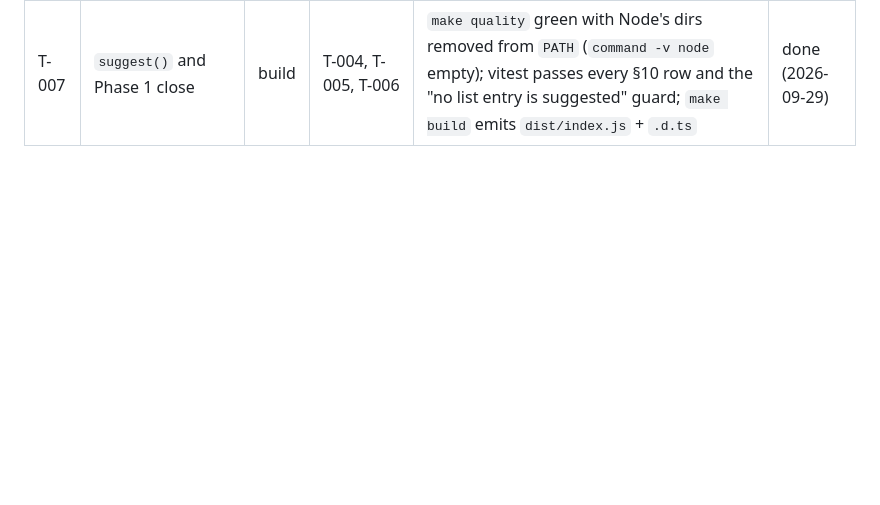
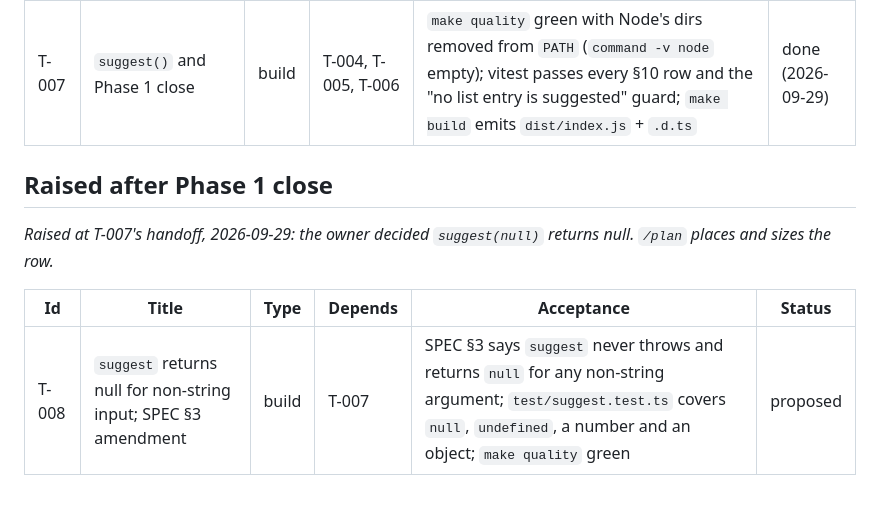
Before and after one commit to ZanichelliEditore/email-suggest, a Markdown page: docs/tasks/PLAN.md, the part around the change. Rendered like a GitHub page; blank space fills up the shorter version.

Commit message:
T-007: record owner decision on non-string input as proposed T-008
Co-Authored-By: Claude Opus 5.5 <noreply@anthropic.com>

```diff
--- a/docs/tasks/PLAN.md
+++ b/docs/tasks/PLAN.md
@@ -46,3 +46,12 @@ Node 24 over 22: SPEC §7 and T-002's acceptance now say `v24.`.
 | T-005 | Known-domain list, with its guards | build | T-004 | `make quality` green with `test/domains.test.ts` passing: no duplicates, all lowercase | done (2026-09-29) |
 | T-006 | TLD typo map, with its guard | build | T-004 | `make quality` green with `test/tld-typos.test.ts` passing: no key in the real-TLD set | done (2026-09-29) |
 | T-007 | `suggest()` and Phase 1 close | build | T-004, T-005, T-006 | `make quality` green with Node's dirs removed from `PATH` (`command -v node` empty); vitest passes every §10 row and the "no list entry is suggested" guard; `make build` emits `dist/index.js` + `.d.ts` | done (2026-09-29) |
+
+## Raised after Phase 1 close
+
+*Raised at T-007's handoff, 2026-09-29: the owner decided `suggest(null)`
+returns null. `/plan` places and sizes the row.*
+
+| Id | Title | Type | Depends | Acceptance | Status |
+|---|---|---|---|---|---|
+| T-008 | `suggest` returns null for non-string input; SPEC §3 amendment | build | T-007 | SPEC §3 says `suggest` never throws and returns `null` for any non-string argument; `test/suggest.test.ts` covers `null`, `undefined`, a number and an object; `make quality` green | proposed |
```
Also changed, not shown: docs/HANDOFF.md (+12 -10 lines).
